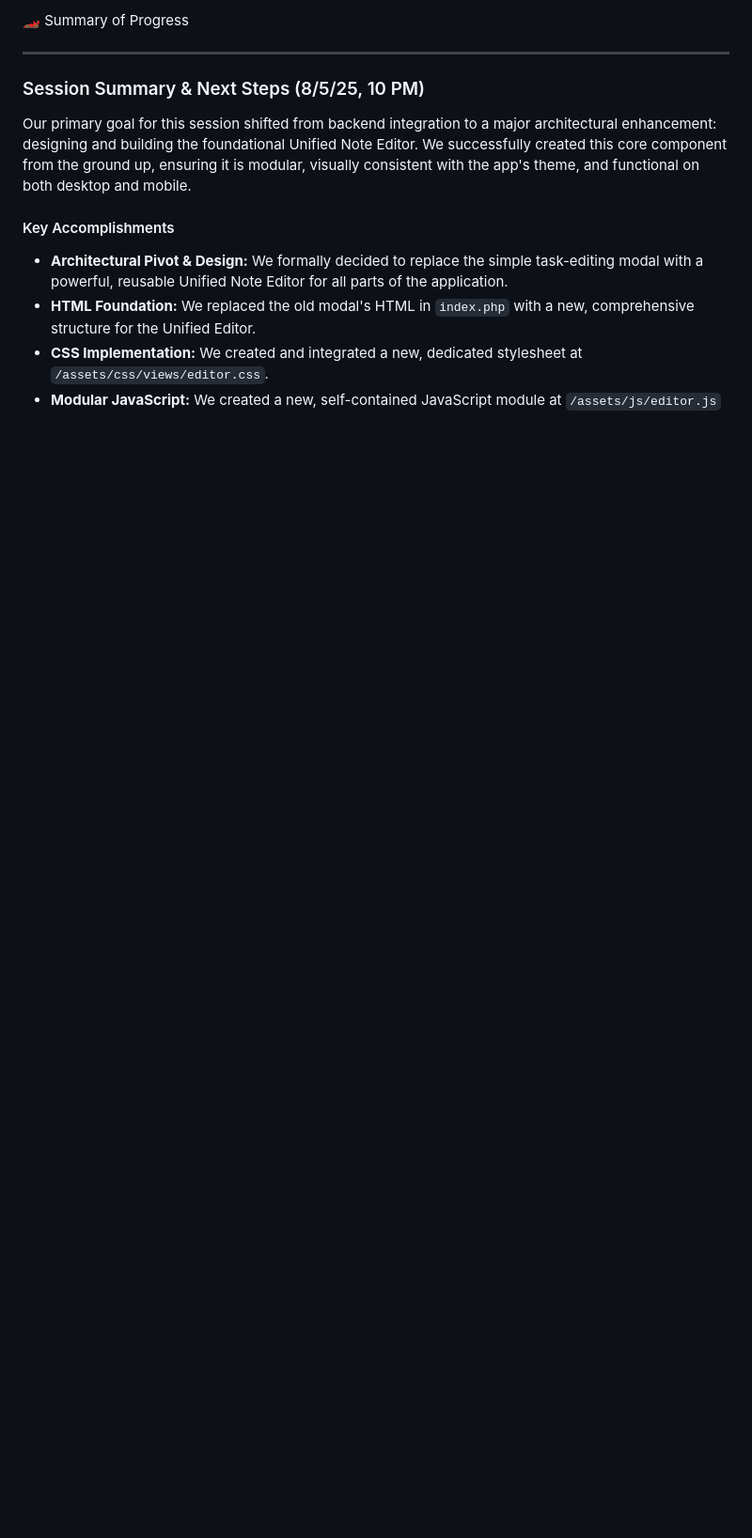
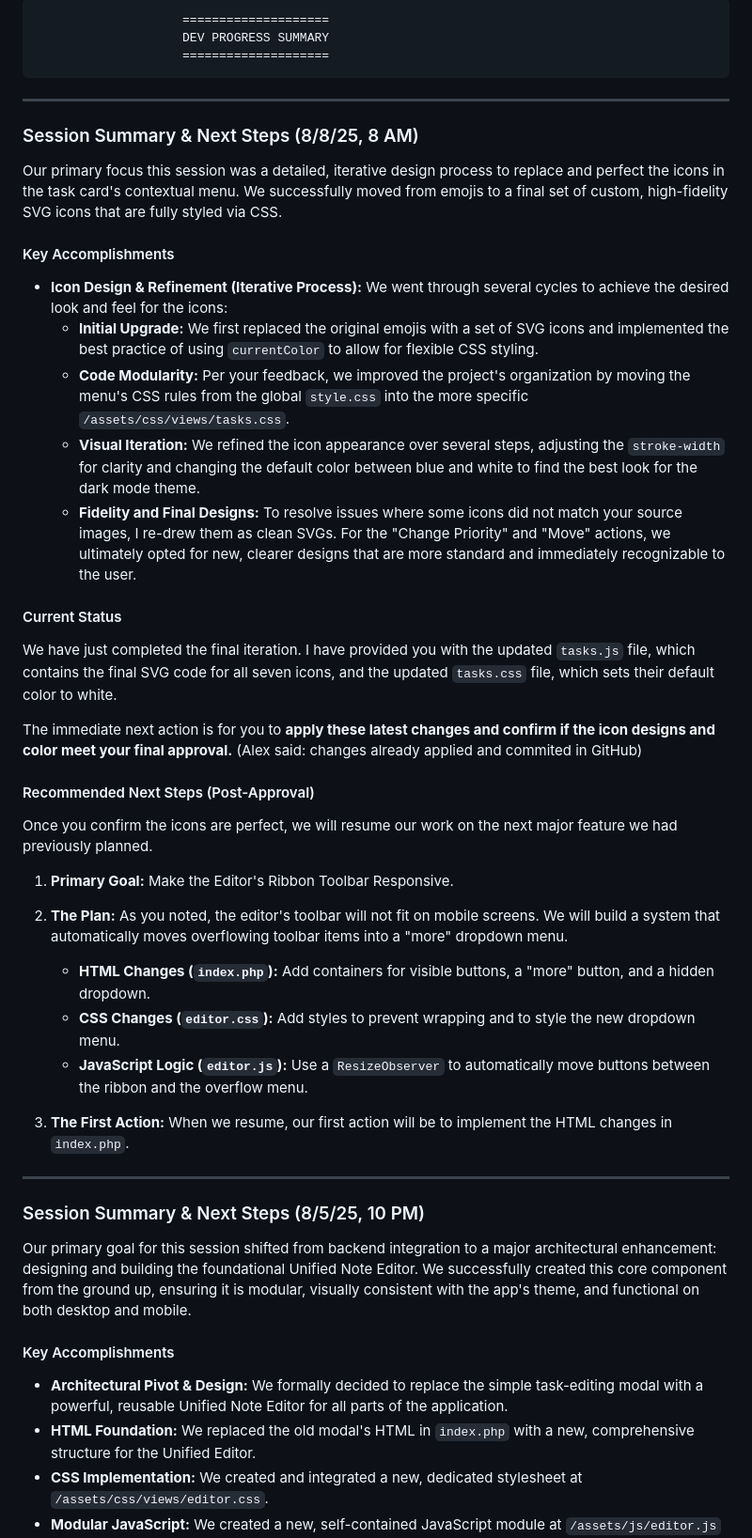
Before and after one commit to alxgz1z/mydayhub-app, a Markdown page: meta/SUM_PROG.md, the part around the change. Shown: that part at 94% size. Drawn GitHub-style; blank space fills up the shorter version.

Commit message:
update meta docs

```diff
--- a/meta/SUM_PROG.md
+++ b/meta/SUM_PROG.md
@@ -1,4 +1,66 @@
-🏎️ Summary of Progress
+						====================
+						DEV PROGRESS SUMMARY
+						====================
+
+---
+### Session Summary & Next Steps (8/8/25, 8 AM)
+
+Our primary focus this session was a detailed, iterative design process
+to replace and perfect the icons in the task card's contextual menu. We
+successfully moved from emojis to a final set of custom, high-fidelity
+SVG icons that are fully styled via CSS.
+
+#### Key Accomplishments
+
+* **Icon Design & Refinement (Iterative Process):** We went through
+	several cycles to achieve the desired look and feel for the icons:
+	* **Initial Upgrade:** We first replaced the original emojis with a
+		set of SVG icons and implemented the best practice of using
+		`currentColor` to allow for flexible CSS styling.
+	* **Code Modularity:** Per your feedback, we improved the project's
+		organization by moving the menu's CSS rules from the global
+		`style.css` into the more specific `/assets/css/views/tasks.css`.
+	* **Visual Iteration:** We refined the icon appearance over several
+		steps, adjusting the `stroke-width` for clarity and changing the
+		default color between blue and white to find the best look for
+		the dark mode theme.
+	* **Fidelity and Final Designs:** To resolve issues where some icons
+		did not match your source images, I re-drew them as clean SVGs.
+		For the "Change Priority" and "Move" actions, we ultimately
+		opted for new, clearer designs that are more standard and
+		immediately recognizable to the user.
+
+#### Current Status
+
+We have just completed the final iteration. I have provided you with the
+updated `tasks.js` file, which contains the final SVG code for all
+seven icons, and the updated `tasks.css` file, which sets their
+default color to white.
+
+The immediate next action is for you to **apply these latest changes and
+confirm if the icon designs and color meet your final approval.**
+(Alex said:  changes already applied and commited in GitHub)
+
+#### Recommended Next Steps (Post-Approval)
+
+Once you confirm the icons are perfect, we will resume our work on the
+next major feature we had previously planned.
+
+1.  **Primary Goal:** Make the Editor's Ribbon Toolbar Responsive.
+
+2.  **The Plan:** As you noted, the editor's toolbar will not fit on mobile
+	screens. We will build a system that automatically moves overflowing
+	toolbar items into a "more" dropdown menu.
+	* **HTML Changes (`index.php`):** Add containers for visible buttons, a
+		"more" button, and a hidden dropdown.
+	* **CSS Changes (`editor.css`):** Add styles to prevent wrapping and
+		to style the new dropdown menu.
+	* **JavaScript Logic (`editor.js`):** Use a `ResizeObserver` to
+		automatically move buttons between the ribbon and the overflow menu.
+
+3.  **The First Action:** When we resume, our first action will be to
+	implement the HTML changes in `index.php`.
+
 
 ---
 ### Session Summary & Next Steps (8/5/25, 10 PM)
```
Also changed, not shown: meta/APP_SPEC.md (+4 -2 lines).
